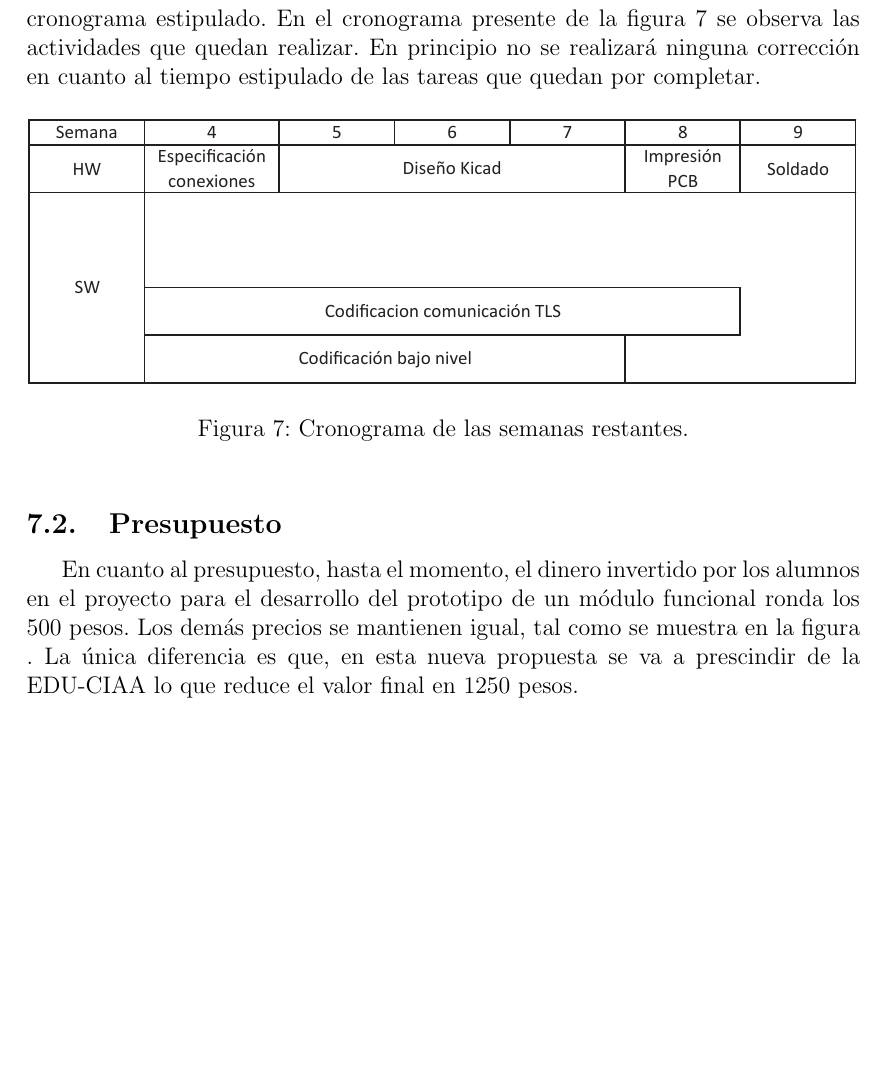
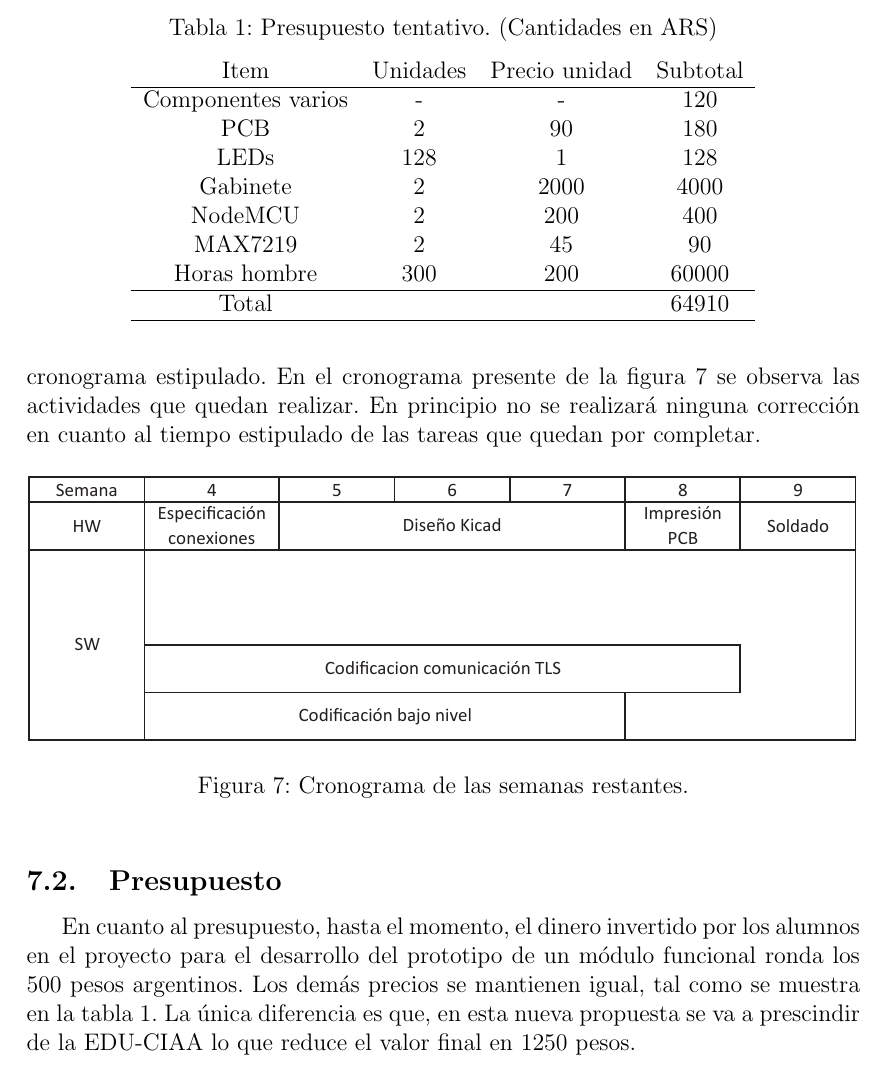
Before and after one commit to TPI-2017/informes, a LaTeX document (Inicial/entregable.tex, which reads Inicial/desarrollo.tex): part of page 12 of 18, cut at the place of the change, the shorter picture padded with empty space. Compiled offline with pdfLaTeX.

Commit message:
Presupuesto

```diff
--- a/Inicial/desarrollo.tex
+++ b/Inicial/desarrollo.tex
@@ -204,6 +204,25 @@ Como se puede observar en el apartado de las conclusiones parciales, el desarrol
 \end{figure}
 
 \subsection{Presupuesto}
-En cuanto al presupuesto, hasta el momento, el dinero invertido por los alumnos en el proyecto para el desarrollo del prototipo de un módulo funcional ronda los 500 pesos. Los demás precios se mantienen igual, tal como se muestra en la figura . La única diferencia es que, en esta nueva propuesta se va a prescindir de la EDU-CIAA lo que reduce el valor final en 1250 pesos.
+En cuanto al presupuesto, hasta el momento, el dinero invertido por los alumnos en el proyecto para el desarrollo del prototipo de un módulo funcional ronda los 500 pesos argentinos. Los demás precios se mantienen igual, tal como se muestra en la tabla \ref{tab:presupuesto}. La única diferencia es que, en esta nueva propuesta se va a prescindir de la EDU-CIAA lo que reduce el valor final en 1250 pesos.
 
-%TODO poner figura.
+\begin{table}[]
+	\centering
+	\caption{Presupuesto tentativo. (Cantidades en ARS)}
+	\vspace{0.25cm}
+	\label{tab:presupuesto}
+	\begin{tabular}{cccc}
+		Item				& Unidades		& Precio unidad		& Subtotal			\\
+		\hline
+		Componentes varios	& -				& -					& 120				\\
+		PCB					& 2				& 90				& 180				\\
+		LEDs				& 128			& 1					& 128				\\
+		Gabinete			& 2				& 2000				& 4000				\\
+		NodeMCU				& 2				& 200				& 400				\\
+		MAX7219				& 2				& 45				& 90				\\
+		Horas hombre		& 300			& 200				& 60000				\\
+		\hline
+		Total				&				&					& 64910				\\
+		\hline
+	\end{tabular}
+\end{table}
--- a/Inicial/entregable.tex
+++ b/Inicial/entregable.tex
@@ -9,6 +9,7 @@
 %\usepackage[left=3cm, right=2cm, top=2.5cm, bottom=2.5cm]{geometry}
 \usepackage{geometry}
 \usepackage{upquote}
+\usepackage{spreadtab}
 %%%%%%%%%%%%%%%%%%%%%%%%%%%%%%%%%%%%%%%%%%%%%%%%%%%%%%%%
 \usepackage[dvipsnames]{xcolor}
 \definecolor{azulOscuro}{rgb}{0.0, 0.28, 0.67}
```
